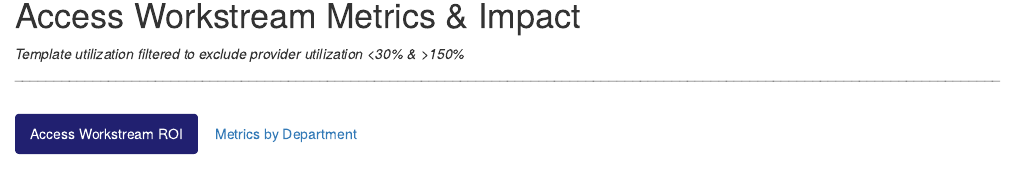
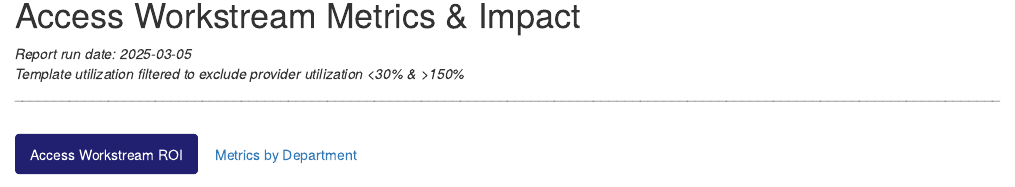
Before and after one commit to MSHS-Strategic-Amb-Ops/accenture-access, an R Markdown document (accenture-access.Rmd): the page in a window 1100 px wide, from 2250 px down. Rendered offline with R 4.5, knitr and Pandoc, with nearby package versions; code that draws random numbers runs with fixed seeds of ours; some code elsewhere in the file could not run offline.

```diff
--- a/accenture-access.Rmd
+++ b/accenture-access.Rmd
@@ -1392,6 +1392,7 @@
 
 
 # Access Workstream Metrics & Impact {.tabset .tabset-fade .tabset-pills}
+*Report run date: `r report_run_date`*<br/>
 *Template utilization filtered to exclude provider utilization <30% & >150%*<br/>
 ______________________________________________________________________________________________________________________________
 <br/>
```
